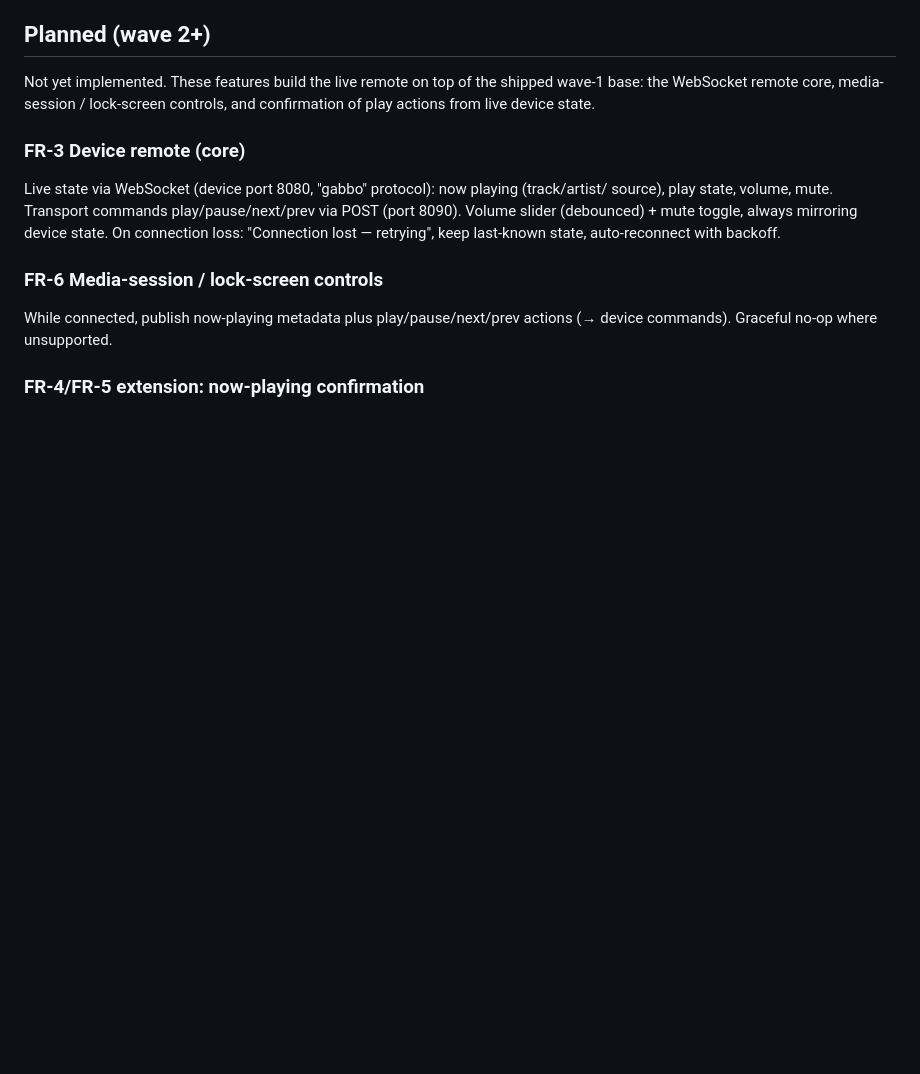
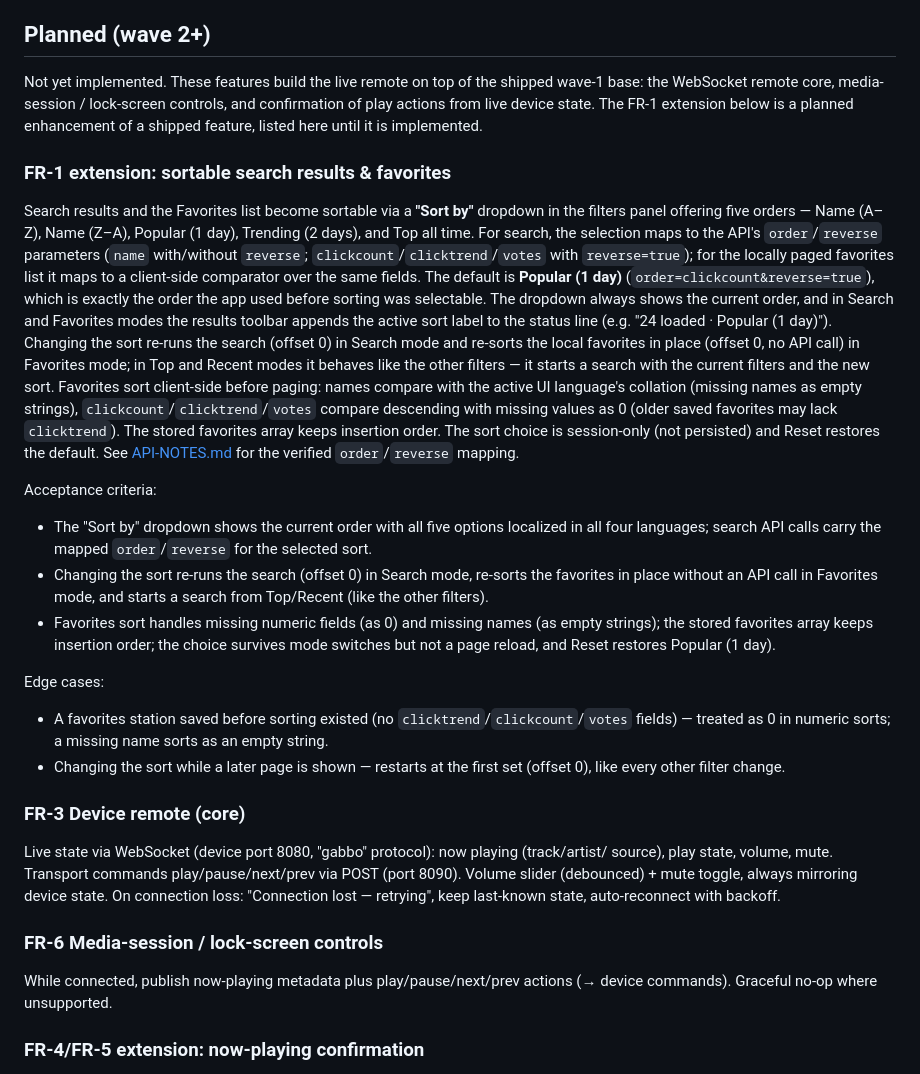
Before and after one commit to Makatumba/after-touch-radio-browser, a Markdown page: FEATURES.md, the part around the change. Drawn GitHub-style; blank space fills up the shorter version.

Commit message:
docs(features): plan sortable search results and favorites under FR-1

```diff
--- a/FEATURES.md
+++ b/FEATURES.md
@@ -252,7 +252,44 @@ capability are non-goals (see Non-goals).
 
 Not yet implemented. These features build the live remote on top of the shipped wave-1 base:
 the WebSocket remote core, media-session / lock-screen controls, and confirmation of play
-actions from live device state.
+actions from live device state. The FR-1 extension below is a planned enhancement of a
+shipped feature, listed here until it is implemented.
+
+### FR-1 extension: sortable search results & favorites
+
+Search results and the Favorites list become sortable via a **"Sort by"** dropdown in the
+filters panel offering five orders — Name (A–Z), Name (Z–A), Popular (1 day), Trending
+(2 days), and Top all time. For search, the selection maps to the API's `order`/`reverse`
+parameters (`name` with/without `reverse`; `clickcount`/`clicktrend`/`votes` with
+`reverse=true`); for the locally paged favorites list it maps to a client-side comparator
+over the same fields. The default is **Popular (1 day)** (`order=clickcount&reverse=true`),
+which is exactly the order the app used before sorting was selectable. The dropdown always
+shows the current order, and in Search and Favorites modes the results toolbar appends the
+active sort label to the status line (e.g. "24 loaded · Popular (1 day)"). Changing the sort
+re-runs the search (offset 0) in Search mode and re-sorts the local favorites in place
+(offset 0, no API call) in Favorites mode; in Top and Recent modes it behaves like the other
+filters — it starts a search with the current filters and the new sort. Favorites sort
+client-side before paging: names compare with the active UI language's collation (missing
+names as empty strings), `clickcount`/`clicktrend`/`votes` compare descending with missing
+values as 0 (older saved favorites may lack `clicktrend`). The stored favorites array keeps
+insertion order. The sort choice is session-only (not persisted) and Reset restores the
+default. See [API-NOTES.md](API-NOTES.md) for the verified `order`/`reverse` mapping.
+
+Acceptance criteria:
+- The "Sort by" dropdown shows the current order with all five options localized in all four
+  languages; search API calls carry the mapped `order`/`reverse` for the selected sort.
+- Changing the sort re-runs the search (offset 0) in Search mode, re-sorts the favorites in
+  place without an API call in Favorites mode, and starts a search from Top/Recent (like the
+  other filters).
+- Favorites sort handles missing numeric fields (as 0) and missing names (as empty strings);
+  the stored favorites array keeps insertion order; the choice survives mode switches but not
+  a page reload, and Reset restores Popular (1 day).
+
+Edge cases:
+- A favorites station saved before sorting existed (no `clicktrend`/`clickcount`/`votes`
+  fields) — treated as 0 in numeric sorts; a missing name sorts as an empty string.
+- Changing the sort while a later page is shown — restarts at the first set (offset 0), like
+  every other filter change.
 
 ### FR-3 Device remote (core)
 
```
